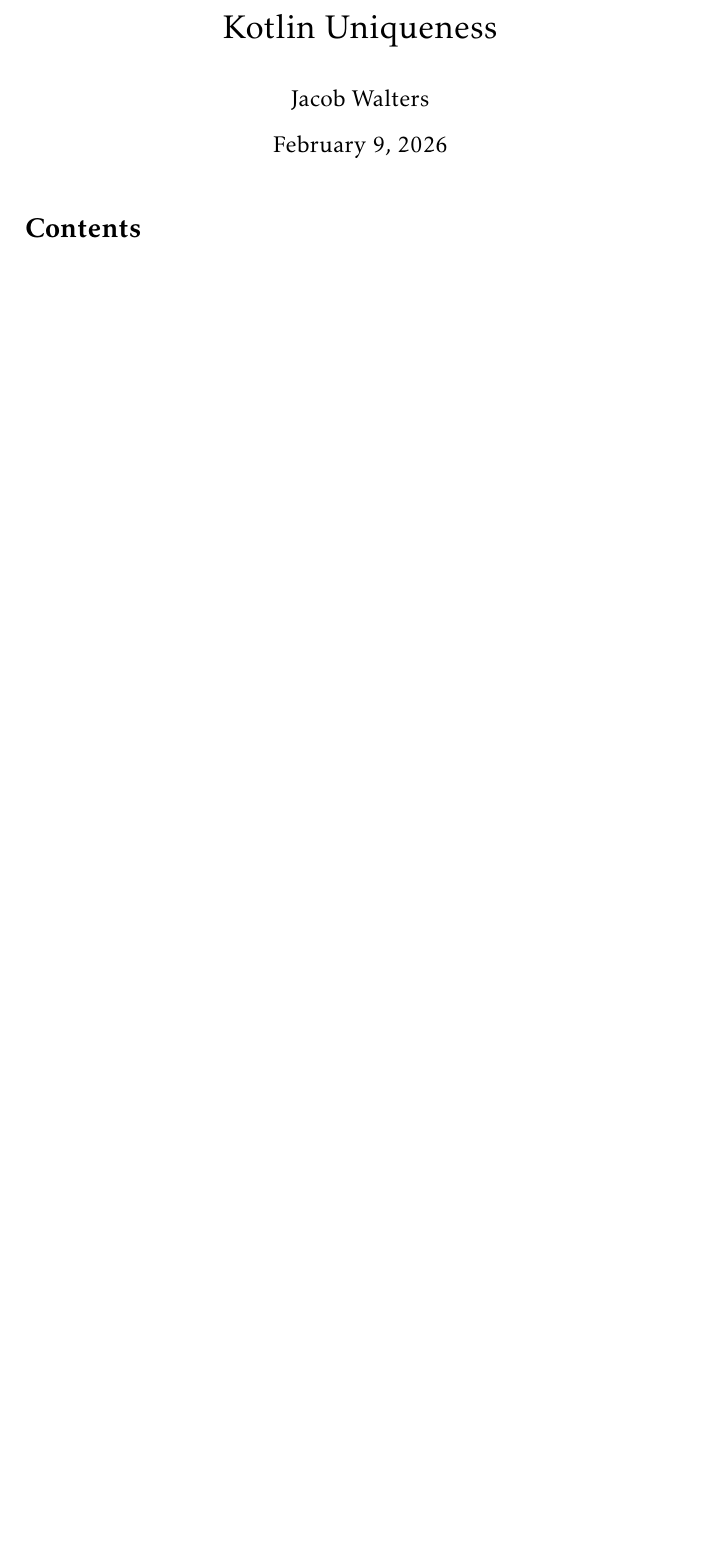
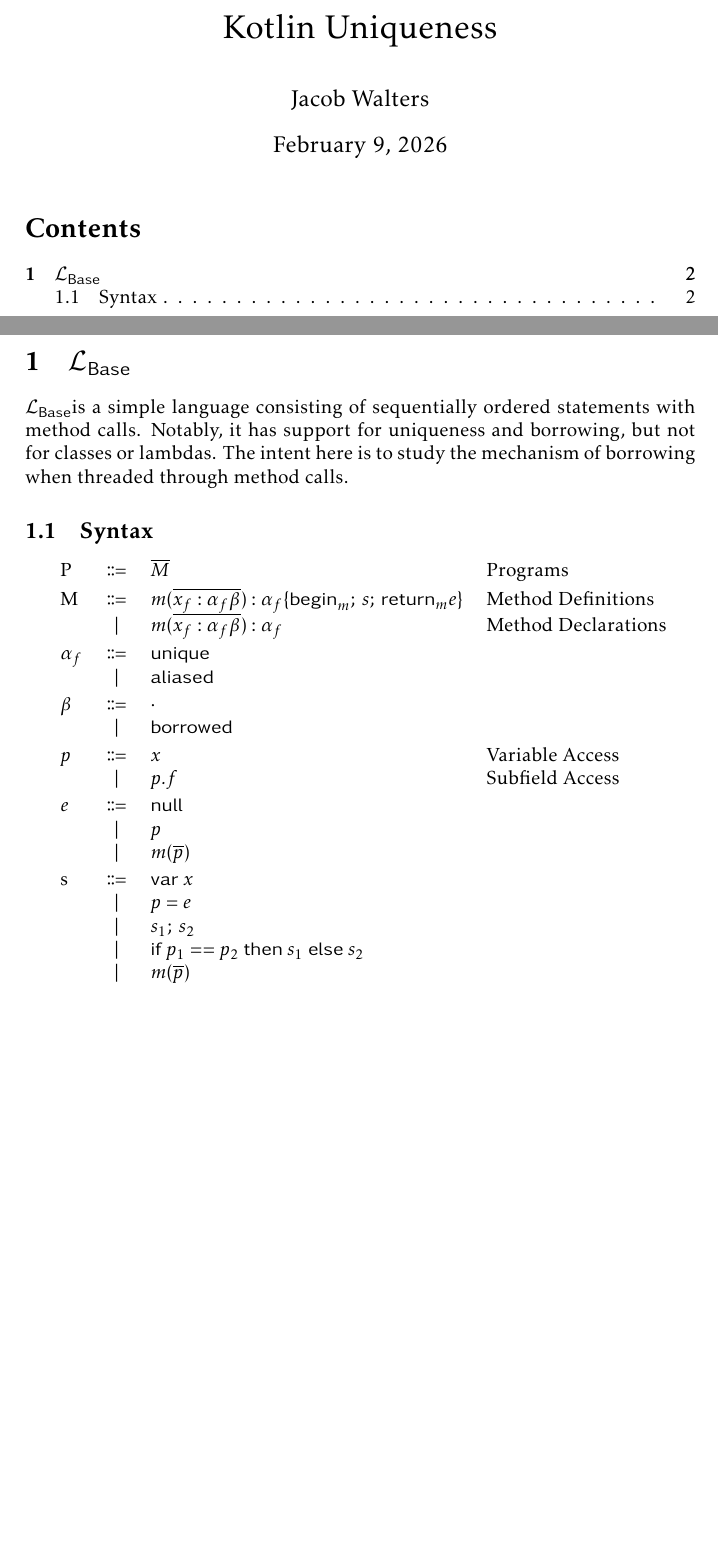
Before and after one commit to jacobjwalters/kotlin-uniqueness, a LaTeX document (doc/main.tex, which reads doc/defs.tex, doc/sections/base.tex): part of page 1 of 2 before the commit and two parts of pages 1 and 2 of 2 after it, the two joined at a grey line, cut so that both start at the same text, the shorter picture padded with empty space. Compiled offline with pdfLaTeX.

Commit message:
add: Syntax for Lbase

```diff
--- a/doc/defs.tex
+++ b/doc/defs.tex
@@ -0,0 +1,13 @@
+\newcommand{\Lbase}{$\mathcal{L}_{\mathsf{Base}}$}
+\newcommand{\Colon}{\mathrel{:}}  % Better spacing for typing judgements
+\newcommand{\Semi}{{;}\:\:}  % Better spacing for statement sequences
+\newcommand{\Begin}{\mathsf{begin}}
+\newcommand{\Return}{\mathsf{return}}
+\newcommand{\Unique}{\mathrel\mathsf{unique}}
+\newcommand{\Aliased}{\mathrel\mathsf{aliased}}
+\newcommand{\Borrowed}{\mathrel\mathsf{borrowed}}
+\newcommand{\Null}{\mathrel\mathsf{null}}
+\newcommand{\Var}{\mathrel\mathsf{var}}
+\newcommand{\If}{\mathrel\mathsf{if}}
+\newcommand{\Then}{\mathrel\mathsf{then}}
+\newcommand{\Else}{\mathrel\mathsf{else}}
--- /dev/null
+++ b/doc/sections/base.tex
@@ -0,0 +1,30 @@
+\section{\Lbase}
+
+\Lbase is a simple language consisting of sequentially ordered statements with method calls. Notably, it has support for uniqueness and borrowing, but not for classes or lambdas. The intent here is to study the mechanism of borrowing when threaded through method calls.
+
+\subsection{Syntax}
+\begin{bnf}
+  P ::= | $\overline{M}$  : Programs ;;
+  M ::=
+    | $m(\overline{x_f \Colon \alpha_f\beta}) \Colon \alpha_f \{ \Begin_m \Semi s \Semi \Return_m e \}$  : Method Definitions
+    | $m(\overline{x_f \Colon \alpha_f\beta}) \Colon \alpha_f$  : Method Declarations
+    ;;
+  $\alpha_f$ ::= | $\Unique$ | $\Aliased$ ;;
+  $\beta$ ::= | $\cdot$ | $\Borrowed$ ;;
+  $p$ ::=
+    | $x$ : Variable Access
+    | $p.f$ : Subfield Access
+    ;;
+  $e$ ::=
+    | $\Null$
+    | $p$
+    | $m(\overline{p})$
+    ;;
+  s ::=
+    | $\Var x$
+    | $p = e$
+    | $s_1 \Semi s_2$
+    | $\If p_1 == p_2 \Then s_1 \Else s_2$
+    | $m(\overline{p})$
+    ;;
+\end{bnf}
```
Also changed, not shown: doc/main.tex (+1 -1 lines).
